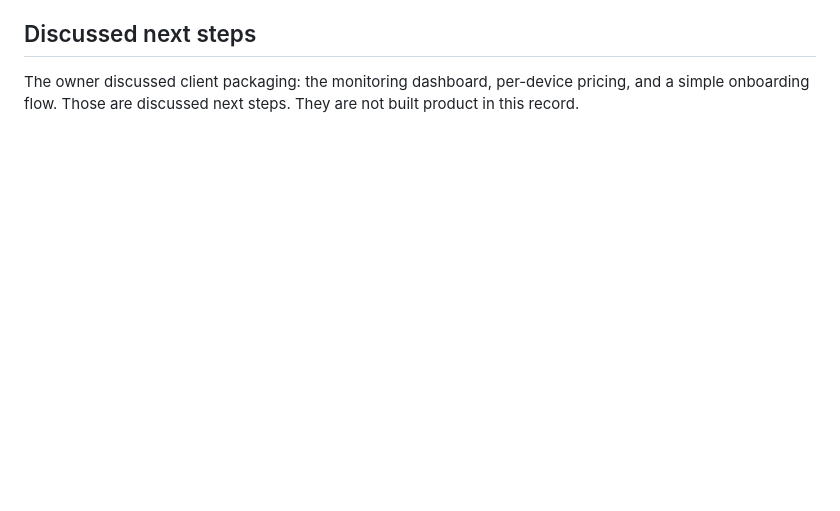
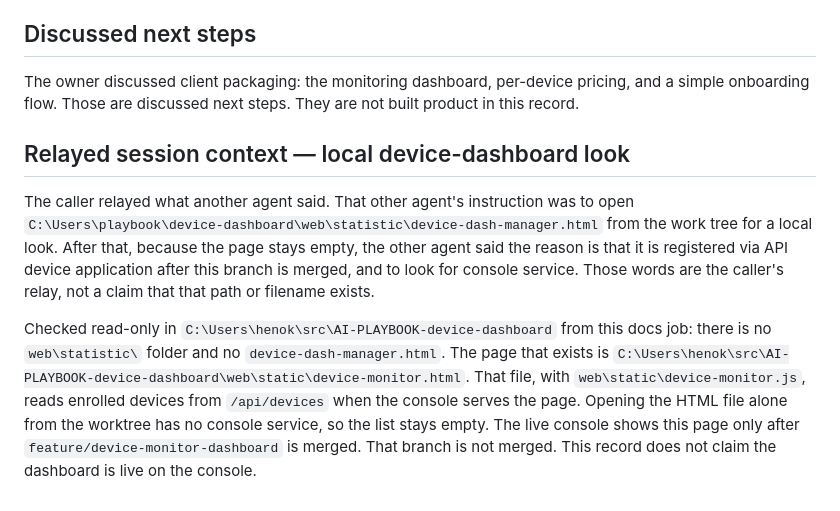
Before and after one commit to henokmeron/AI-PLAYBOOK.md, a Markdown page: docs/coordination/session-2026-10-24-playbook.md, the part around the change. GitHub-like rendering; blank space fills up the shorter version.

Commit message:
Record the relayed local look at the device-monitor page so an empty file open is not mistaken for a live console.

```diff
--- a/docs/coordination/session-2026-10-24-playbook.md
+++ b/docs/coordination/session-2026-10-24-playbook.md
@@ -78,3 +78,9 @@ These commits are on `origin/main`:
 ## Discussed next steps
 
 The owner discussed client packaging: the monitoring dashboard, per-device pricing, and a simple onboarding flow. Those are discussed next steps. They are not built product in this record.
+
+## Relayed session context — local device-dashboard look
+
+The caller relayed what another agent said. That other agent's instruction was to open `C:\Users\playbook\device-dashboard\web\statistic\device-dash-manager.html` from the work tree for a local look. After that, because the page stays empty, the other agent said the reason is that it is registered via API device application after this branch is merged, and to look for console service. Those words are the caller's relay, not a claim that that path or filename exists.
+
+Checked read-only in `C:\Users\henok\src\AI-PLAYBOOK-device-dashboard` from this docs job: there is no `web\statistic\` folder and no `device-dash-manager.html`. The page that exists is `C:\Users\henok\src\AI-PLAYBOOK-device-dashboard\web\static\device-monitor.html`. That file, with `web\static\device-monitor.js`, reads enrolled devices from `/api/devices` when the console serves the page. Opening the HTML file alone from the worktree has no console service, so the list stays empty. The live console shows this page only after `feature/device-monitor-dashboard` is merged. That branch is not merged. This record does not claim the dashboard is live on the console.
```
